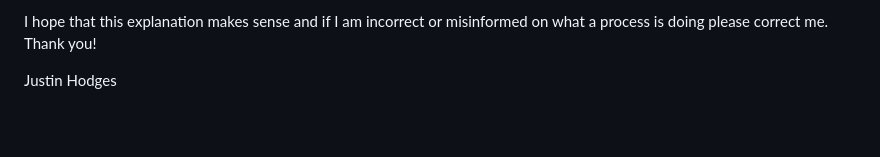
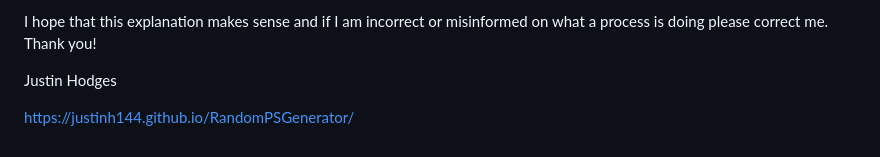
Before and after one commit to Justinh144/RandomPSGenerator, a Markdown page: readme.md, the part around the change. Drawn GitHub-style; blank space fills up the shorter version.

```diff
--- a/readme.md
+++ b/readme.md
@@ -20,3 +20,5 @@ Now its time for the last part that pulls everything together. This is first tri
 I hope that this explanation makes sense and if I am incorrect or misinformed on what a process is doing please correct me. Thank you!
 
 Justin Hodges
+
+https://justinh144.github.io/RandomPSGenerator/
```
